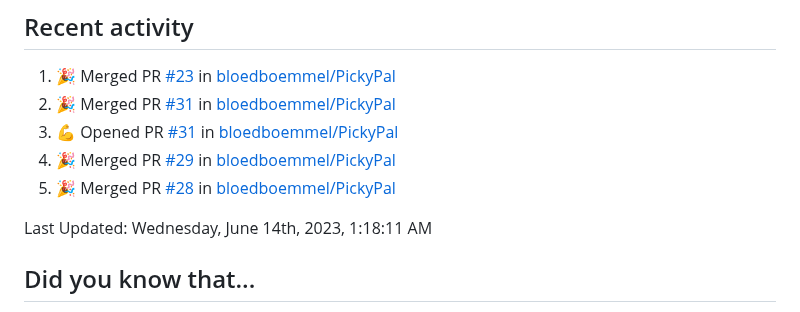
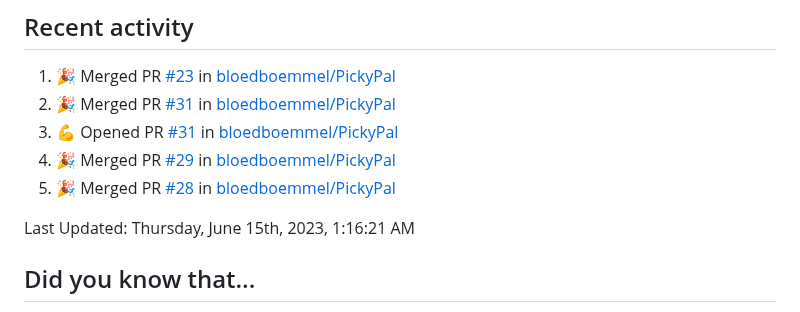
Before and after one commit to bloedboemmel/bloedboemmel, a Markdown page: README.md, the part around the change. Rendered like a GitHub page.

Commit message:
☕ During a coffee-break my humble bot updated my activity

```diff
--- a/README.md
+++ b/README.md
@@ -97,7 +97,7 @@ I know this code is still quite messy. I will work on it at [My Connect4-Repo](h
 <!--RECENT_ACTIVITY:end-->
 
 <!--RECENT_ACTIVITY:last_update-->
-Last Updated: Wednesday, June 14th, 2023, 1:18:11 AM
+Last Updated: Thursday, June 15th, 2023, 1:16:21 AM
 <!--RECENT_ACTIVITY:last_update_end-->
 
 
```
